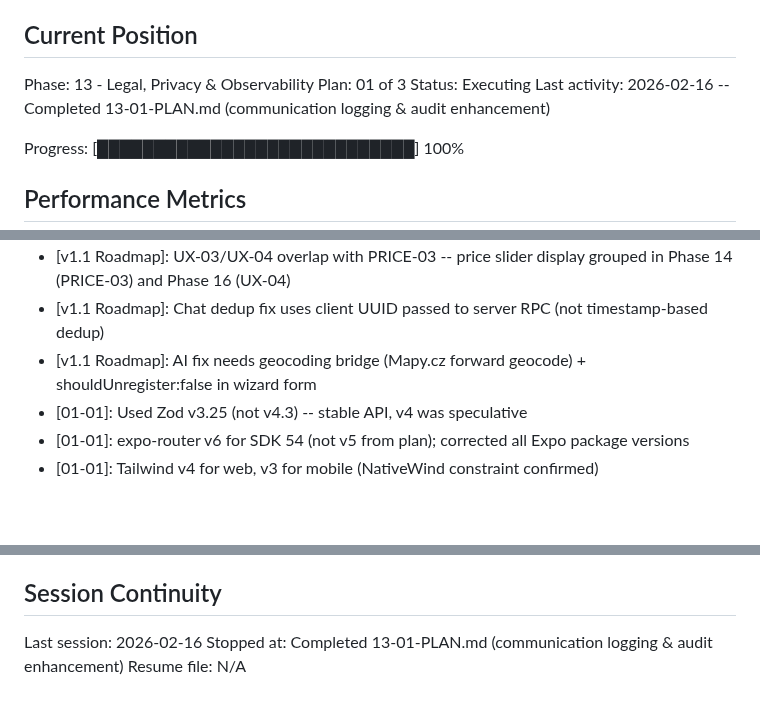
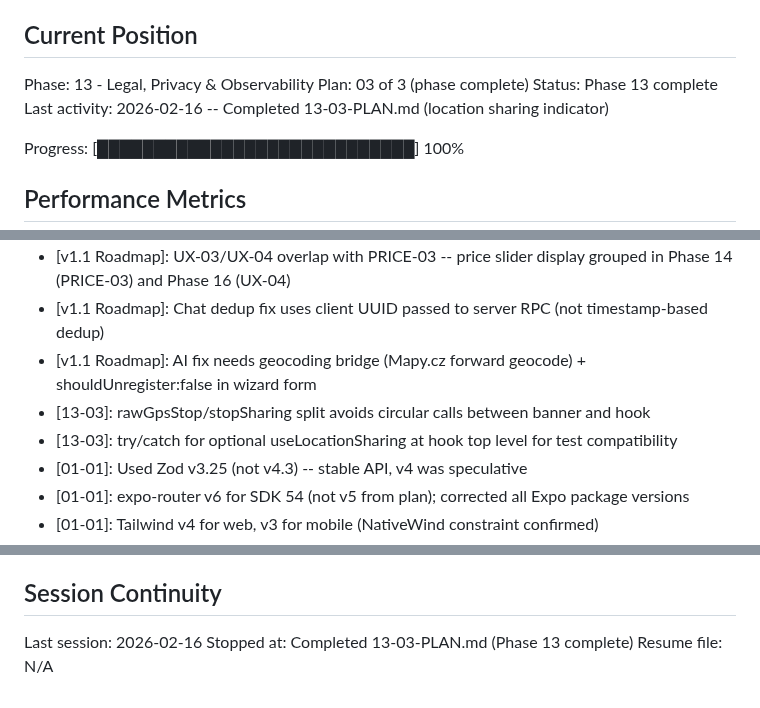
Before and after one commit to festapp-platform/festapp-rideshare, a Markdown page: .planning/STATE.md, 3 parts joined by grey strips. Drawn GitHub-style; blank space fills up the shorter version.

Commit message:
docs(13-03): complete location sharing indicator plan
- SUMMARY.md with context/banner/hook integration details
- STATE.md updated: Phase 13 complete, decisions recorded

```diff
--- a/.planning/STATE.md
+++ b/.planning/STATE.md
@@ -10,9 +10,9 @@ See: .planning/PROJECT.md (updated 2026-02-16)
 ## Current Position
 
 Phase: 13 - Legal, Privacy & Observability
-Plan: 01 of 3
-Status: Executing
-Last activity: 2026-02-16 -- Completed 13-01-PLAN.md (communication logging & audit enhancement)
+Plan: 03 of 3 (phase complete)
+Status: Phase 13 complete
+Last activity: 2026-02-16 -- Completed 13-03-PLAN.md (location sharing indicator)
 
 Progress: [████████████████████████████] 100%
 
@@ -98,6 +99,8 @@ Recent decisions affecting current work:
 - [v1.1 Roadmap]: UX-03/UX-04 overlap with PRICE-03 -- price slider display grouped in Phase 14 (PRICE-03) and Phase 16 (UX-04)
 - [v1.1 Roadmap]: Chat dedup fix uses client UUID passed to server RPC (not timestamp-based dedup)
 - [v1.1 Roadmap]: AI fix needs geocoding bridge (Mapy.cz forward geocode) + shouldUnregister:false in wizard form
+- [13-03]: rawGpsStop/stopSharing split avoids circular calls between banner and hook
+- [13-03]: try/catch for optional useLocationSharing at hook top level for test compatibility
 - [01-01]: Used Zod v3.25 (not v4.3) -- stable API, v4 was speculative
 - [01-01]: expo-router v6 for SDK 54 (not v5 from plan); corrected all Expo package versions
 - [01-01]: Tailwind v4 for web, v3 for mobile (NativeWind constraint confirmed)
@@ -268,5 +271,5 @@ Recent decisions affecting current work:
 ## Session Continuity
 
 Last session: 2026-02-16
-Stopped at: Completed 13-01-PLAN.md (communication logging & audit enhancement)
+Stopped at: Completed 13-03-PLAN.md (Phase 13 complete)
 Resume file: N/A
```
Also changed, not shown: other parts of .planning/STATE.md (+1 -0 lines), 1 other file.
